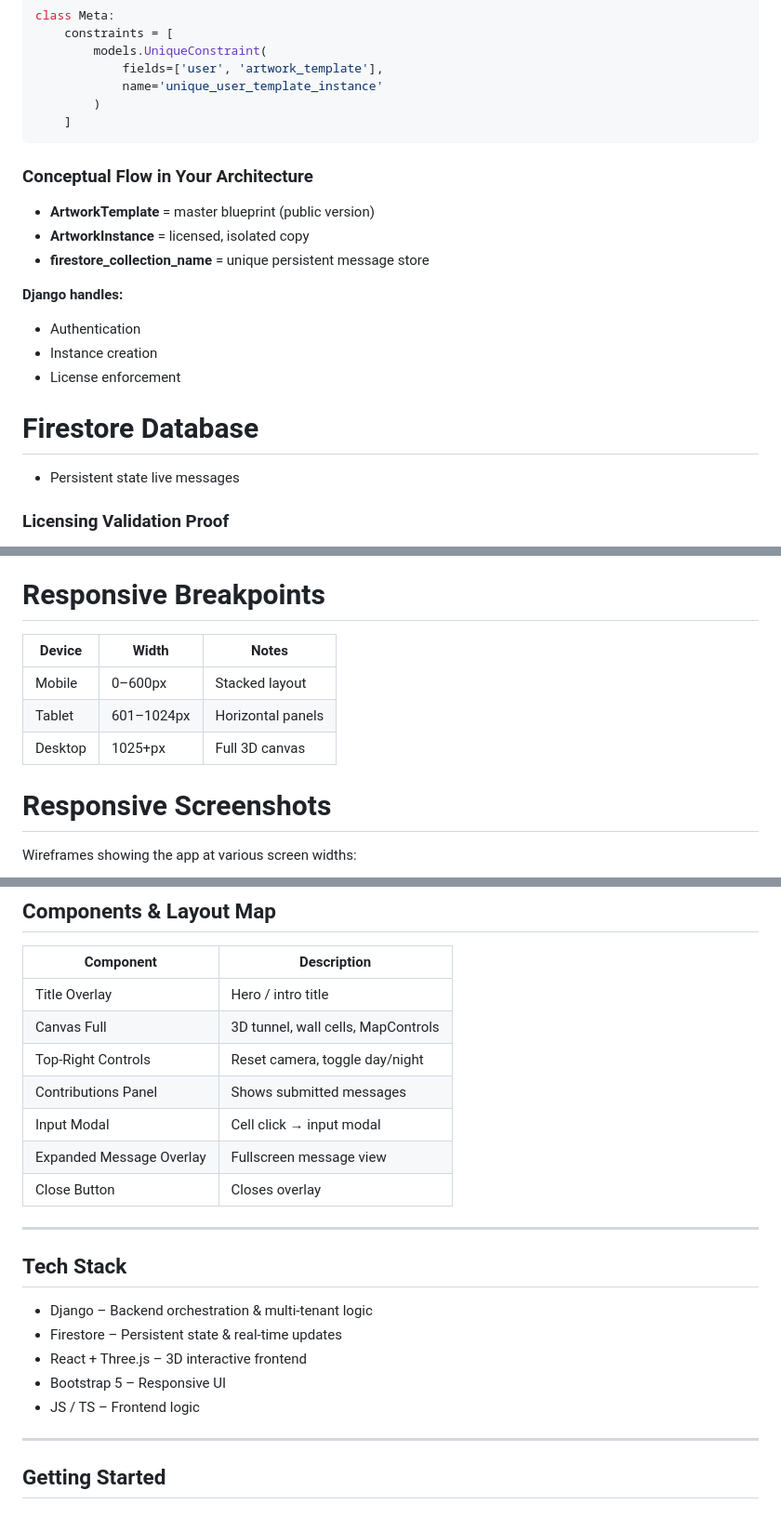
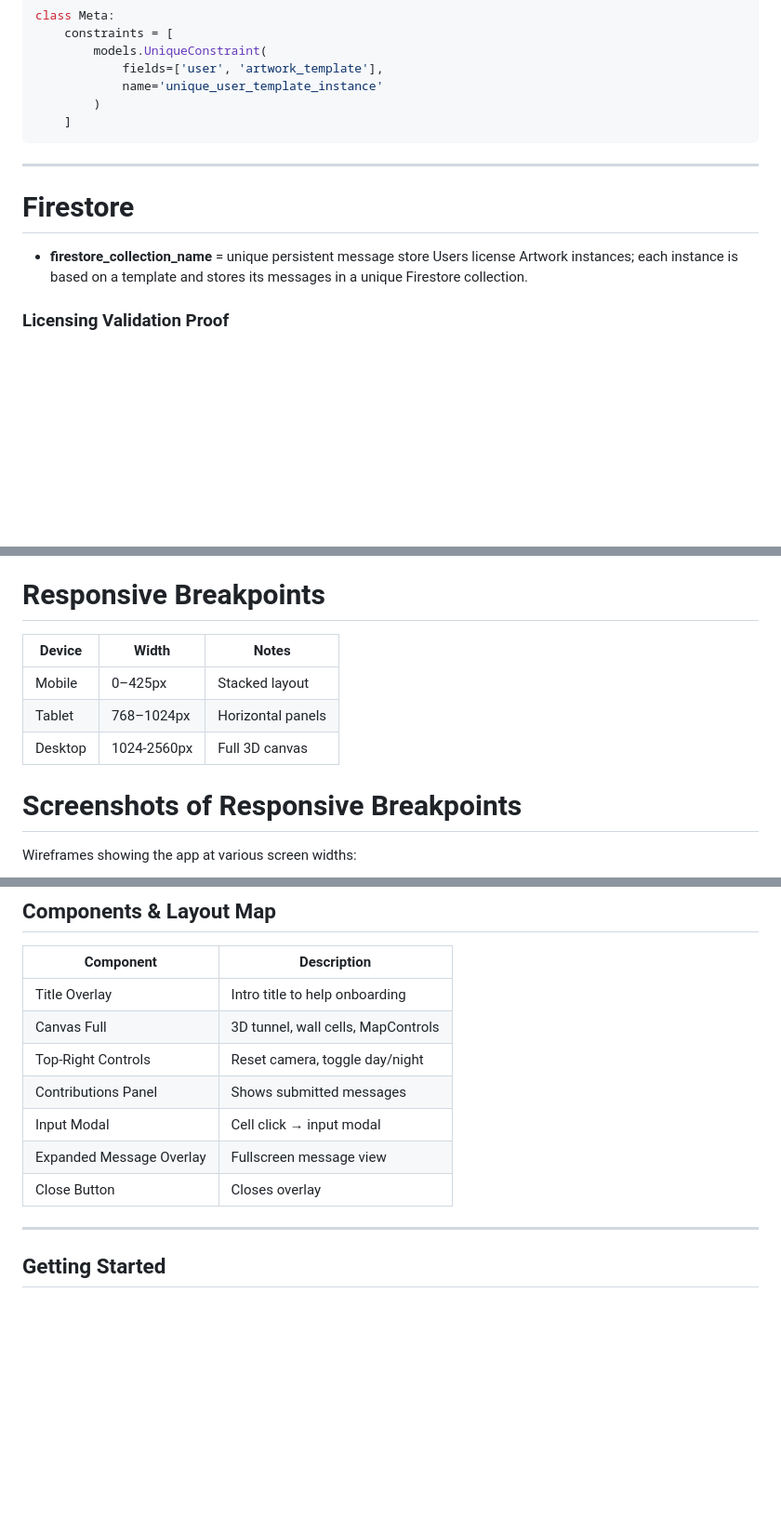
Before and after one commit to terencereilly/Interactive-art-engine, a Markdown page: README.md, 3 parts joined by grey strips. Shown at 93% size. Rendered like a GitHub page; blank space fills up the shorter version.

````diff
--- a/README.md
+++ b/README.md
@@ -313,27 +318,12 @@ class Meta:
     ]
 ```
 
-<!-- ArtworkInstance → User (many-to-one)
-Many artwork instances can belong to one user.
-Each instance is owned by exactly one user.
+---
 
-ArtworkInstance → ArtworkTemplate (many-to-one)
-Many artwork instances can be based on one template.
-Each instance is created from exactly one template. -->
+# Firestore
 
-### Conceptual Flow in Your Architecture
-
-- **ArtworkTemplate** = master blueprint (public version)
-- **ArtworkInstance** = licensed, isolated copy
 - **firestore_collection_name** = unique persistent message store
-
-**Django handles:**
-- Authentication
-- Instance creation
-- License enforcement
-
-# Firestore Database
-- Persistent state live messages
+Users license Artwork instances; each instance is based on a template and stores its messages in a unique Firestore collection.
 
 ### Licensing Validation Proof
 Screen showing license validation for venues.
@@ -357,12 +347,12 @@ Screen showing license validation for venues.
 
 # Responsive Breakpoints
 
-| Device  | Width      | Notes             |
-| ------- | ---------- | ----------------- |
-| Mobile  | 0–600px    | Stacked layout    |
-| Tablet  | 601–1024px | Horizontal panels |
-| Desktop | 1025+px    | Full 3D canvas    |
+| Device  | Width       | Notes             |
+| ------- | ----------  | ----------------- |
+| Mobile  | 0–425px     | Stacked layout    |
+| Tablet  | 768–1024px  | Horizontal panels |
+| Desktop | 1024-2560px | Full 3D canvas    |
 
-# Responsive Screenshots
+# Screenshots of Responsive Breakpoints
 Wireframes showing the app at various screen widths:
 
@@ -414,7 +411,7 @@ Responsive layout for mobile devices.
 
 | Component                | Description                        |
 | ------------------------ | ---------------------------------- |
-| Title Overlay            | Hero / intro title                 |
+| Title Overlay            | Intro title to help onboarding     |
 | Canvas Full              | 3D tunnel, wall cells, MapControls |
 | Top-Right Controls       | Reset camera, toggle day/night     |
 | Contributions Panel      | Shows submitted messages           |
@@ -423,17 +420,6 @@ Responsive layout for mobile devices.
 | Close Button             | Closes overlay                     |
 
 ---
-
-## Tech Stack
-
-* Django – Backend orchestration & multi-tenant logic
-* Firestore – Persistent state & real-time updates
-* React + Three.js – 3D interactive frontend
-* Bootstrap 5 – Responsive UI
-* JS / TS – Frontend logic
-
----
-
 
 
 
````
Also changed, not shown: other parts of README.md (+34 -22 lines).
